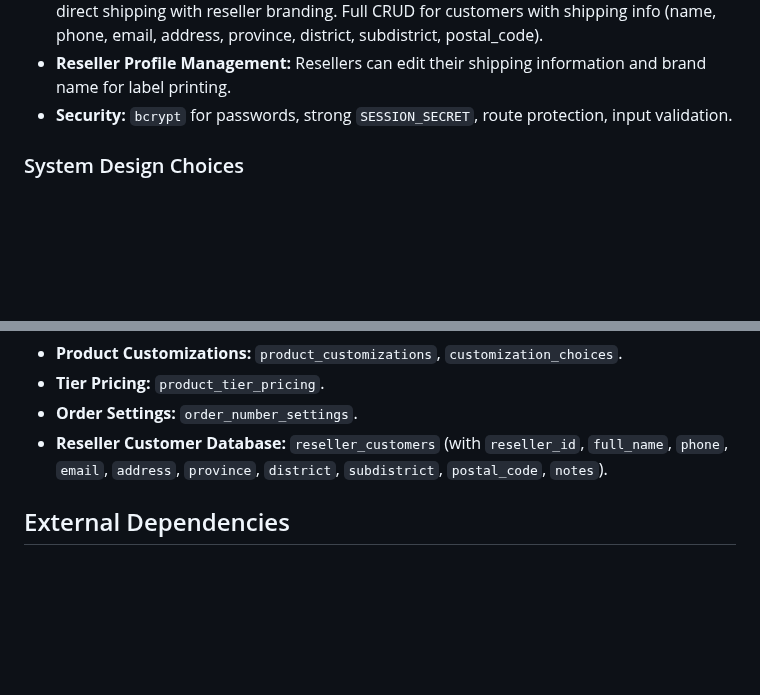
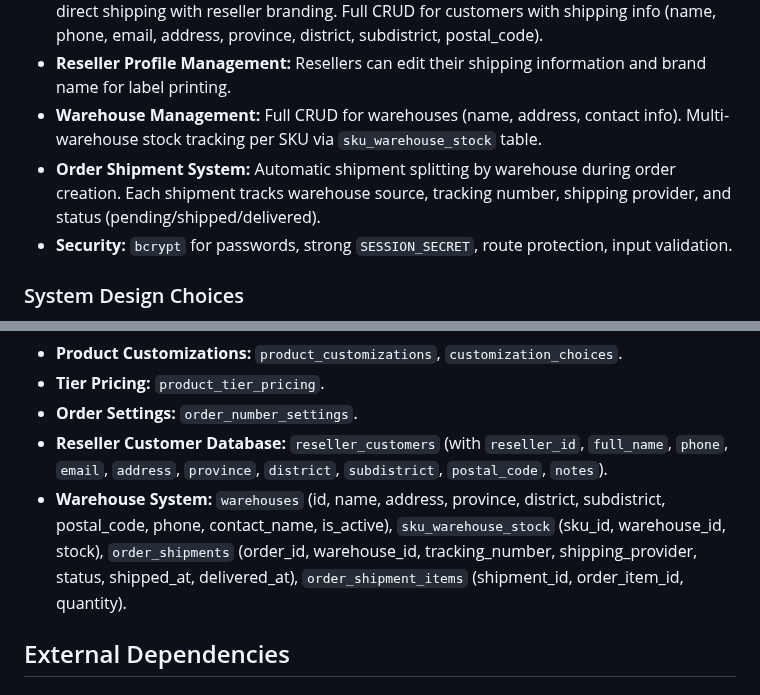
Before and after one commit to eddmanthailand/Reseller-Connect, a Markdown page: replit.md, 2 parts joined by grey strips. Rendered like a GitHub page; blank space fills up the shorter version.

Commit message:
Add warehouse and order shipment management features
Add tables for warehouse management and order shipment tracking, including stock allocation across multiple warehouses.

Replit-Commit-Author: Agent
Replit-Commit-Session-Id: 38c1ad68-1afc-40f4-937c-5b04ba9c10ee
Replit-Commit-Checkpoint-Type: intermediate_checkpoint
Replit-Commit-Event-Id: bc9b26b8-7504-48f3-9f92-87f12c163bef
Replit-Commit-Screenshot-Url: https://storage.googleapis.com/screenshot-production-us-central1/bdca83b4-eef7-4eb0-97b2-26cf5929e582/38c1ad68-1afc-40f4-937c-5b04ba9c10ee/VZPsebo

```diff
--- a/replit.md
+++ b/replit.md
@@ -41,6 +41,8 @@ The backend is a Flask 3.1.2 application with Flask-CORS, utilizing a Neon Postg
 - **Sales History & Brand Sales Analytics:** Sales history table with advanced filters (date range, channel, status, keyword), summary stats. Brand sales grid with revenue, items, orders per brand.
 - **Customer Database (Reseller):** Resellers can manage their own customer database for direct shipping with reseller branding. Full CRUD for customers with shipping info (name, phone, email, address, province, district, subdistrict, postal_code).
 - **Reseller Profile Management:** Resellers can edit their shipping information and brand name for label printing.
+- **Warehouse Management:** Full CRUD for warehouses (name, address, contact info). Multi-warehouse stock tracking per SKU via `sku_warehouse_stock` table.
+- **Order Shipment System:** Automatic shipment splitting by warehouse during order creation. Each shipment tracks warehouse source, tracking number, shipping provider, and status (pending/shipped/delivered).
 - **Security:** `bcrypt` for passwords, strong `SESSION_SECRET`, route protection, input validation.
 
 ### System Design Choices
@@ -61,6 +63,7 @@ The backend is a Flask 3.1.2 application with Flask-CORS, utilizing a Neon Postg
 - **Tier Pricing:** `product_tier_pricing`.
 - **Order Settings:** `order_number_settings`.
 - **Reseller Customer Database:** `reseller_customers` (with `reseller_id`, `full_name`, `phone`, `email`, `address`, `province`, `district`, `subdistrict`, `postal_code`, `notes`).
+- **Warehouse System:** `warehouses` (id, name, address, province, district, subdistrict, postal_code, phone, contact_name, is_active), `sku_warehouse_stock` (sku_id, warehouse_id, stock), `order_shipments` (order_id, warehouse_id, tracking_number, shipping_provider, status, shipped_at, delivered_at), `order_shipment_items` (shipment_id, order_item_id, quantity).
 
 ## External Dependencies
 
```
